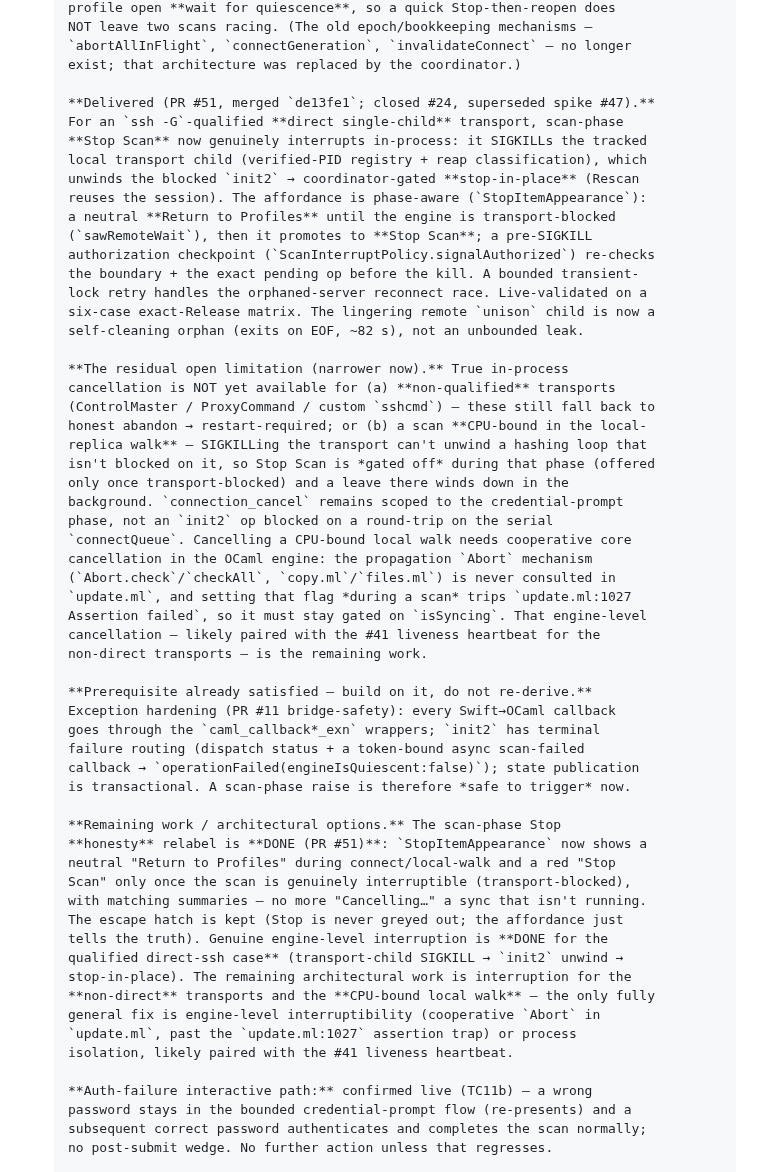
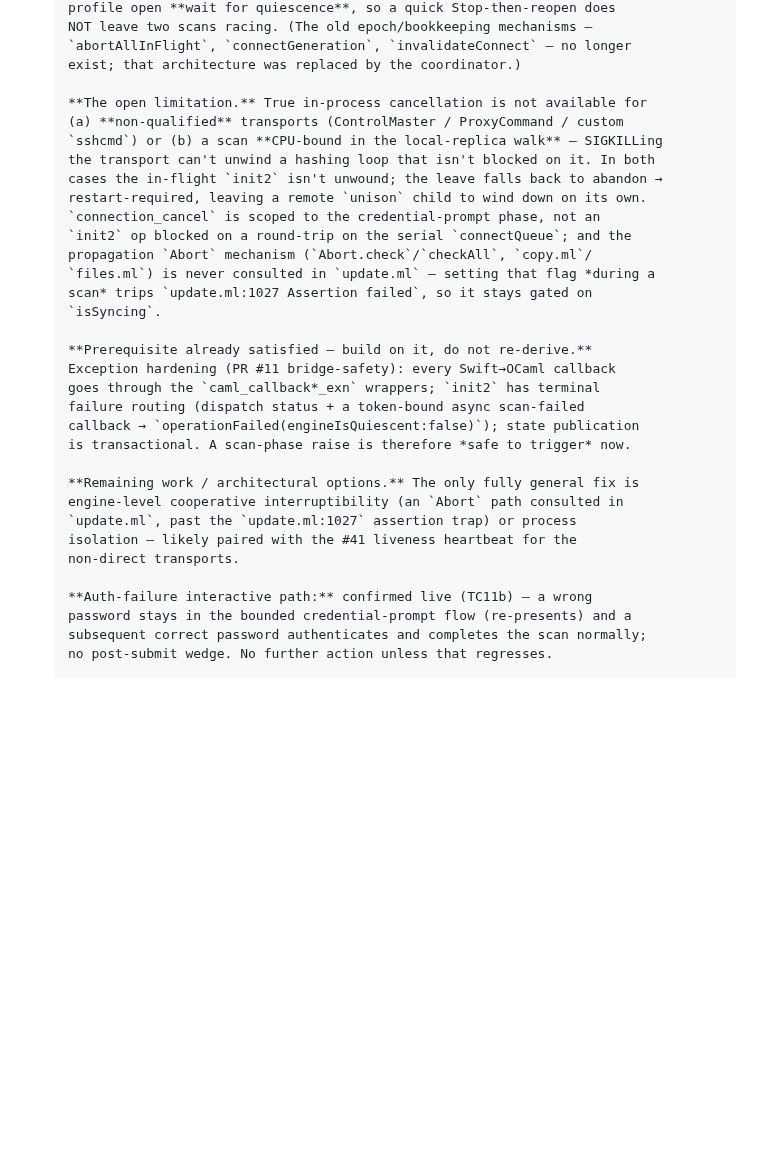
Before and after one commit to bcourbage/unison-ui-mac, a Markdown page: TODO.md, the part around the change. Rendered like a GitHub page; blank space fills up the shorter version.

Commit message:
docs: keep item-1 forward-looking — drop the delivered-work narration
Per review: an open TODO item should state what's left, not recount what
shipped. Strip the "Delivered (PR #51)" / "DONE" narration and leave a lean
statement of the remaining limitation (non-direct transports + CPU-bound
local walk) and the architectural options.

Co-Authored-By: Claude Opus 4.8 <noreply@anthropic.com>

```diff
--- a/TODO.md
+++ b/TODO.md
@@ -25,36 +25,18 @@ section at the bottom so this list stays scannable.
       `abortAllInFlight`, `connectGeneration`, `invalidateConnect` — no longer
       exist; that architecture was replaced by the coordinator.)
 
-      **Delivered (PR #51, merged `de13fe1`; closed #24, superseded spike #47).**
-      For an `ssh -G`-qualified **direct single-child** transport, scan-phase
-      **Stop Scan** now genuinely interrupts in-process: it SIGKILLs the tracked
-      local transport child (verified-PID registry + reap classification), which
-      unwinds the blocked `init2` → coordinator-gated **stop-in-place** (Rescan
-      reuses the session). The affordance is phase-aware (`StopItemAppearance`):
-      a neutral **Return to Profiles** until the engine is transport-blocked
-      (`sawRemoteWait`), then it promotes to **Stop Scan**; a pre-SIGKILL
-      authorization checkpoint (`ScanInterruptPolicy.signalAuthorized`) re-checks
-      the boundary + the exact pending op before the kill. A bounded transient-
-      lock retry handles the orphaned-server reconnect race. Live-validated on a
-      six-case exact-Release matrix. The lingering remote `unison` child is now a
-      self-cleaning orphan (exits on EOF, ~82 s), not an unbounded leak.
-
-      **The residual open limitation (narrower now).** True in-process
-      cancellation is NOT yet available for (a) **non-qualified** transports
-      (ControlMaster / ProxyCommand / custom `sshcmd`) — these still fall back to
-      honest abandon → restart-required; or (b) a scan **CPU-bound in the local-
-      replica walk** — SIGKILLing the transport can't unwind a hashing loop that
-      isn't blocked on it, so Stop Scan is *gated off* during that phase (offered
-      only once transport-blocked) and a leave there winds down in the
-      background. `connection_cancel` remains scoped to the credential-prompt
-      phase, not an `init2` op blocked on a round-trip on the serial
-      `connectQueue`. Cancelling a CPU-bound local walk needs cooperative core
-      cancellation in the OCaml engine: the propagation `Abort` mechanism
-      (`Abort.check`/`checkAll`, `copy.ml`/`files.ml`) is never consulted in
-      `update.ml`, and setting that flag *during a scan* trips `update.ml:1027
-      Assertion failed`, so it must stay gated on `isSyncing`. That engine-level
-      cancellation — likely paired with the #41 liveness heartbeat for the
-      non-direct transports — is the remaining work.
+      **The open limitation.** True in-process cancellation is not available for
+      (a) **non-qualified** transports (ControlMaster / ProxyCommand / custom
+      `sshcmd`) or (b) a scan **CPU-bound in the local-replica walk** — SIGKILLing
+      the transport can't unwind a hashing loop that isn't blocked on it. In both
+      cases the in-flight `init2` isn't unwound; the leave falls back to abandon →
+      restart-required, leaving a remote `unison` child to wind down on its own.
+      `connection_cancel` is scoped to the credential-prompt phase, not an
+      `init2` op blocked on a round-trip on the serial `connectQueue`; and the
+      propagation `Abort` mechanism (`Abort.check`/`checkAll`, `copy.ml`/
+      `files.ml`) is never consulted in `update.ml` — setting that flag *during a
+      scan* trips `update.ml:1027 Assertion failed`, so it stays gated on
+      `isSyncing`.
 
       **Prerequisite already satisfied — build on it, do not re-derive.**
       Exception hardening (PR #11 bridge-safety): every Swift→OCaml callback
@@ -63,19 +45,11 @@ section at the bottom so this list stays scannable.
       callback → `operationFailed(engineIsQuiescent:false)`); state publication
       is transactional. A scan-phase raise is therefore *safe to trigger* now.
 
-      **Remaining work / architectural options.** The scan-phase Stop
-      **honesty** relabel is **DONE (PR #51)**: `StopItemAppearance` now shows a
-      neutral "Return to Profiles" during connect/local-walk and a red "Stop
-      Scan" only once the scan is genuinely interruptible (transport-blocked),
-      with matching summaries — no more "Cancelling…" a sync that isn't running.
-      The escape hatch is kept (Stop is never greyed out; the affordance just
-      tells the truth). Genuine engine-level interruption is **DONE for the
-      qualified direct-ssh case** (transport-child SIGKILL → `init2` unwind →
-      stop-in-place). The remaining architectural work is interruption for the
-      **non-direct** transports and the **CPU-bound local walk** — the only fully
-      general fix is engine-level interruptibility (cooperative `Abort` in
+      **Remaining work / architectural options.** The only fully general fix is
+      engine-level cooperative interruptibility (an `Abort` path consulted in
       `update.ml`, past the `update.ml:1027` assertion trap) or process
-      isolation, likely paired with the #41 liveness heartbeat.
+      isolation — likely paired with the #41 liveness heartbeat for the
+      non-direct transports.
 
       **Auth-failure interactive path:** confirmed live (TC11b) — a wrong
       password stays in the bounded credential-prompt flow (re-presents) and a
```
